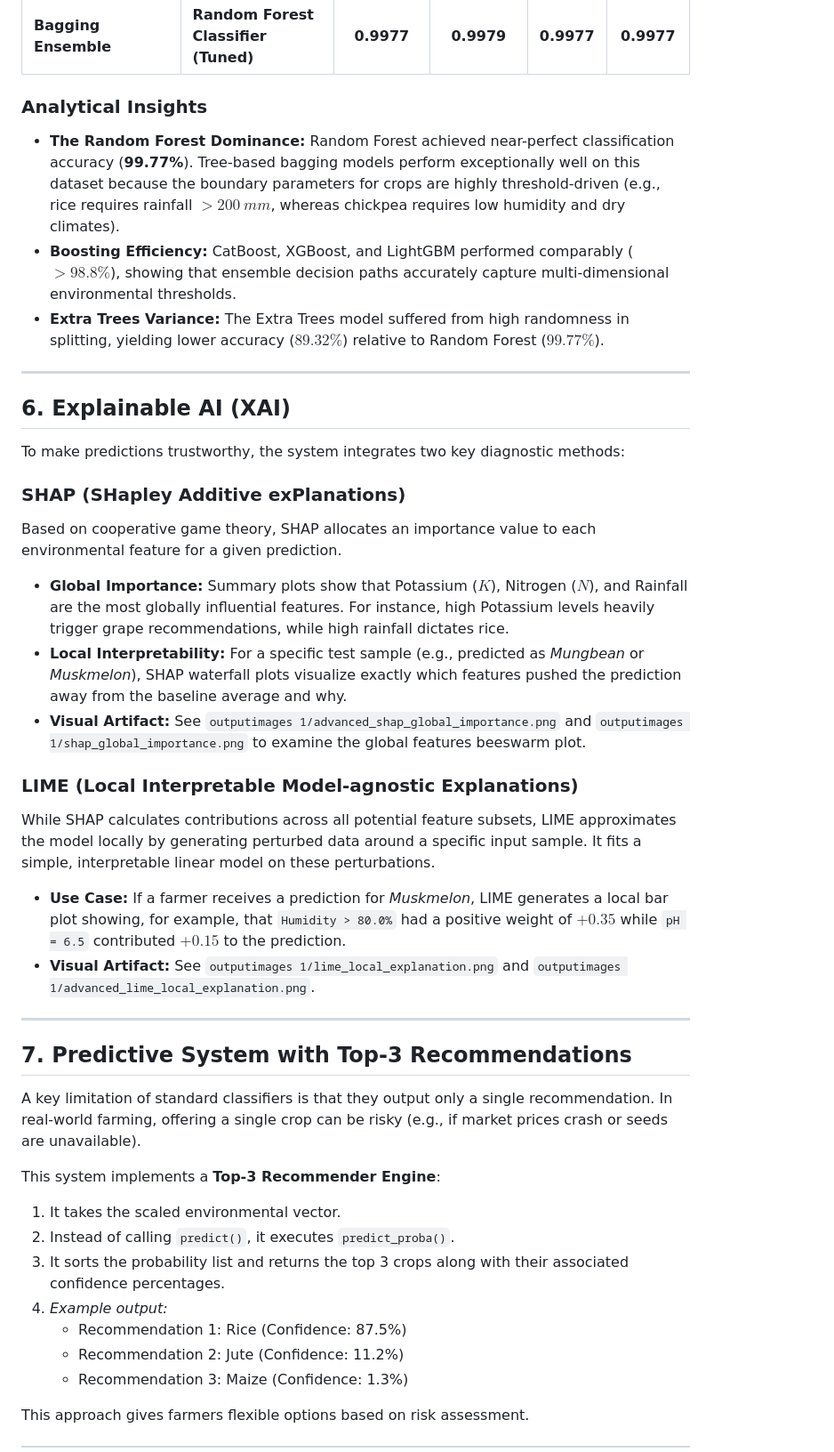
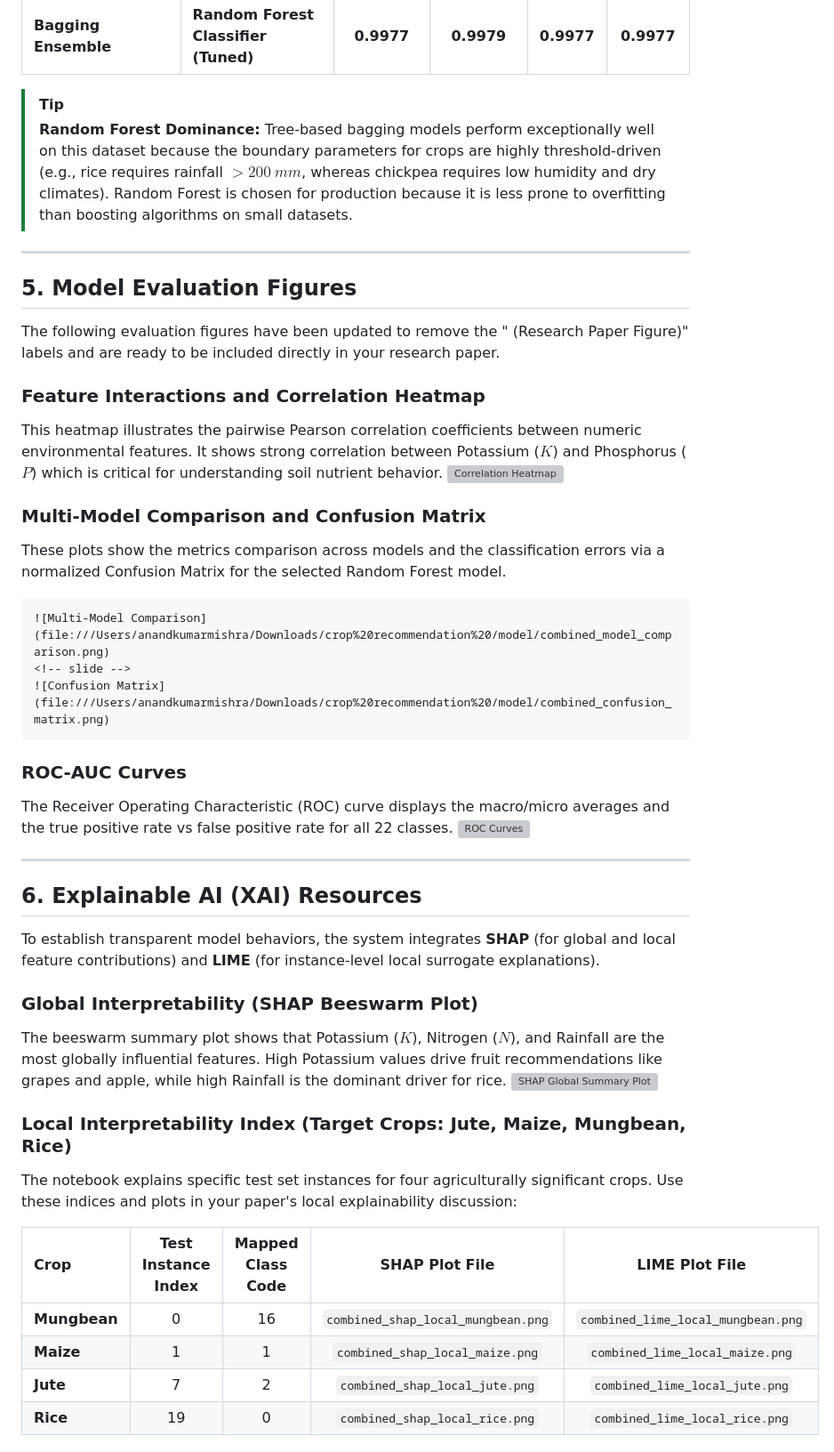
Before and after one commit to Anand1513/final-year-project-, a Markdown page: README.md, the part around one of its changes. Shown at 89% size. Drawn GitHub-style; grey boxes are pictures that could not be loaded.

`````diff
--- a/README.md
+++ b/README.md
@@ -108,39 +93,48 @@ Model training was performed using an $80\%$ training split ($1760$ samples) and
 | **Advanced Boosting** | CatBoost Classifier | 0.9932 | 0.9935 | 0.9932 | 0.9932 |
 | **Bagging Ensemble** | **Random Forest Classifier (Tuned)** | **0.9977** | **0.9979** | **0.9977** | **0.9977** |
 
-### Analytical Insights
-* **The Random Forest Dominance:** Random Forest achieved near-perfect classification accuracy (**99.77%**). Tree-based bagging models perform exceptionally well on this dataset because the boundary parameters for crops are highly threshold-driven (e.g., rice requires rainfall $> 200\ mm$, whereas chickpea requires low humidity and dry climates).
-* **Boosting Efficiency:** CatBoost, XGBoost, and LightGBM performed comparably ($> 98.8\%$), showing that ensemble decision paths accurately capture multi-dimensional environmental thresholds.
-* **Extra Trees Variance:** The Extra Trees model suffered from high randomness in splitting, yielding lower accuracy ($89.32\%$) relative to Random Forest ($99.77\%$).
+> [!TIP]
+> **Random Forest Dominance:** Tree-based bagging models perform exceptionally well on this dataset because the boundary parameters for crops are highly threshold-driven (e.g., rice requires rainfall $> 200\ mm$, whereas chickpea requires low humidity and dry climates). Random Forest is chosen for production because it is less prone to overfitting than boosting algorithms on small datasets.
 
 ---
 
-## 6. Explainable AI (XAI)
-To make predictions trustworthy, the system integrates two key diagnostic methods:
+## 5. Model Evaluation Figures
 
-### SHAP (SHapley Additive exPlanations)
-Based on cooperative game theory, SHAP allocates an importance value to each environmental feature for a given prediction.
-* **Global Importance:** Summary plots show that Potassium ($K$), Nitrogen ($N$), and Rainfall are the most globally influential features. For instance, high Potassium levels heavily trigger grape recommendations, while high rainfall dictates rice.
-* **Local Interpretability:** For a specific test sample (e.g., predicted as *Mungbean* or *Muskmelon*), SHAP waterfall plots visualize exactly which features pushed the prediction away from the baseline average and why.
-* **Visual Artifact:** See `outputimages 1/advanced_shap_global_importance.png` and `outputimages 1/shap_global_importance.png` to examine the global features beeswarm plot.
+The following evaluation figures have been updated to remove the " (Research Paper Figure)" labels and are ready to be included directly in your research paper.
 
-### LIME (Local Interpretable Model-agnostic Explanations)
-While SHAP calculates contributions across all potential feature subsets, LIME approximates the model locally by generating perturbed data around a specific input sample. It fits a simple, interpretable linear model on these perturbations.
-* **Use Case:** If a farmer receives a prediction for *Muskmelon*, LIME generates a local bar plot showing, for example, that `Humidity > 80.0%` had a positive weight of $+0.35$ while `pH = 6.5` contributed $+0.15$ to the prediction.
-* **Visual Artifact:** See `outputimages 1/lime_local_explanation.png` and `outputimages 1/advanced_lime_local_explanation.png`.
+### Feature Interactions and Correlation Heatmap
+This heatmap illustrates the pairwise Pearson correlation coefficients between numeric environmental features. It shows strong correlation between Potassium ($K$) and Phosphorus ($P$) which is critical for understanding soil nutrient behavior.
+![Correlation Heatmap](file:///Users/anandkumarmishra/Downloads/crop%20recommendation%20/model/combined_correlation_heatmap.png)
+
+### Multi-Model Comparison and Confusion Matrix
+These plots show the metrics comparison across models and the classification errors via a normalized Confusion Matrix for the selected Random Forest model.
+````carousel
+![Multi-Model Comparison](file:///Users/anandkumarmishra/Downloads/crop%20recommendation%20/model/combined_model_comparison.png)
+<!-- slide -->
+![Confusion Matrix](file:///Users/anandkumarmishra/Downloads/crop%20recommendation%20/model/combined_confusion_matrix.png)
+````
+
+### ROC-AUC Curves
+The Receiver Operating Characteristic (ROC) curve displays the macro/micro averages and the true positive rate vs false positive rate for all 22 classes.
+![ROC Curves](file:///Users/anandkumarmishra/Downloads/crop%20recommendation%20/model/combined_roc_curves.png)
 
 ---
 
-## 7. Predictive System with Top-3 Recommendations
-A key limitation of standard classifiers is that they output only a single recommendation. In real-world farming, offering a single crop can be risky (e.g., if market prices crash or seeds are unavailable).
+## 6. Explainable AI (XAI) Resources
 
-This system implements a **Top-3 Recommender Engine**:
-1. It takes the scaled environmental vector.
-2. Instead of calling `predict()`, it executes `predict_proba()`.
-3. It sorts the probability list and returns the top 3 crops along with their associated confidence percentages.
-4. *Example output:*
-   * Recommendation 1: Rice (Confidence: 87.5%)
-   * Recommendation 2: Jute (Confidence: 11.2%)
-   * Recommendation 3: Maize (Confidence: 1.3%)
+To establish transparent model behaviors, the system integrates **SHAP** (for global and local feature contributions) and **LIME** (for instance-level local surrogate explanations).
 
-This approach gives farmers flexible options based on risk assessment.
+### Global Interpretability (SHAP Beeswarm Plot)
+The beeswarm summary plot shows that Potassium ($K$), Nitrogen ($N$), and Rainfall are the most globally influential features. High Potassium values drive fruit recommendations like grapes and apple, while high Rainfall is the dominant driver for rice.
+![SHAP Global Summary Plot](file:///Users/anandkumarmishra/Downloads/crop%20recommendation%20/model/combined_shap_global_importance.png)
+
+### Local Interpretability Index (Target Crops: Jute, Maize, Mungbean, Rice)
+The notebook explains specific test set instances for four agriculturally significant crops. Use these indices and plots in your paper's local explainability discussion:
+
+| Crop | Test Instance Index | Mapped Class Code | SHAP Plot File | LIME Plot File |
+| :--- | :---: | :---: | :---: | :---: |
+| **Mungbean** | 0 | 16 | `combined_shap_local_mungbean.png` | `combined_lime_local_mungbean.png` |
+| **Maize** | 1 | 1 | `combined_shap_local_maize.png` | `combined_lime_local_maize.png` |
+| **Jute** | 7 | 2 | `combined_shap_local_jute.png` | `combined_lime_local_jute.png` |
+| **Rice** | 19 | 0 | `combined_shap_local_rice.png` | `combined_lime_local_rice.png` |
+
`````
Also changed, not shown: other parts of README.md (+86 -65 lines).
